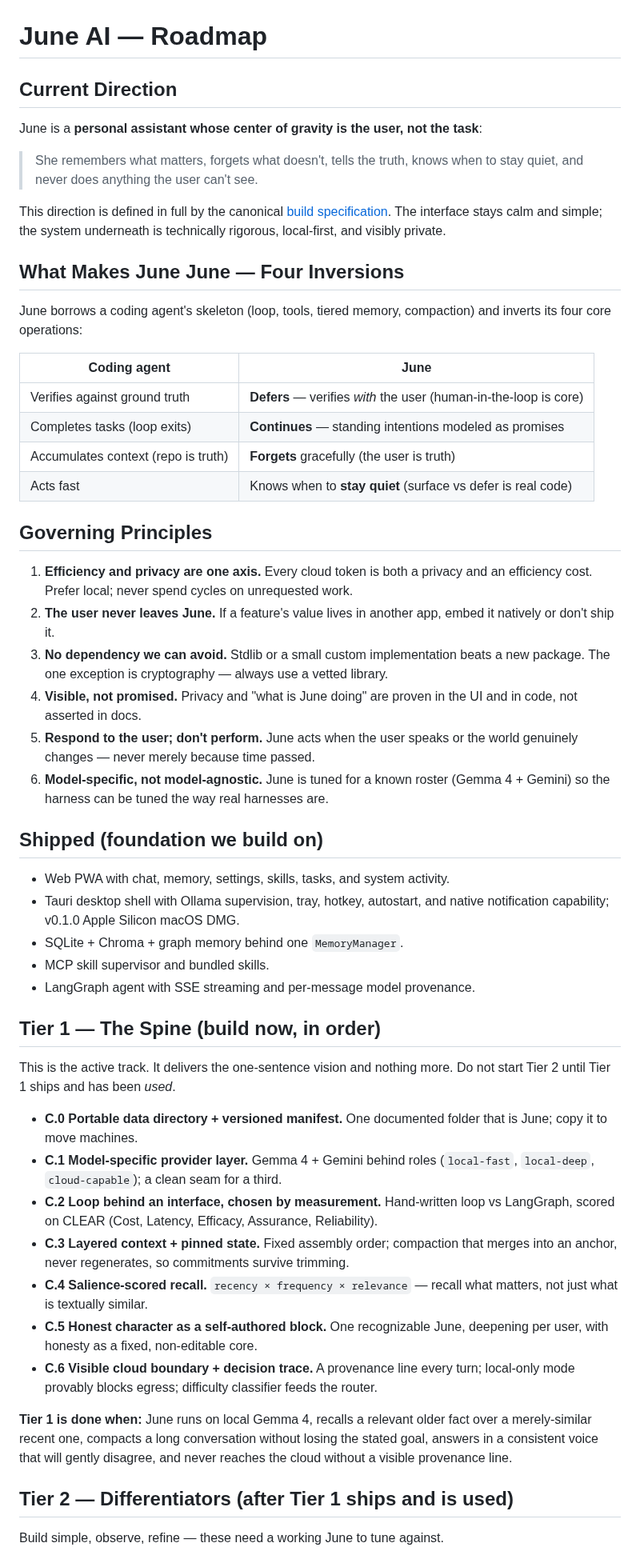
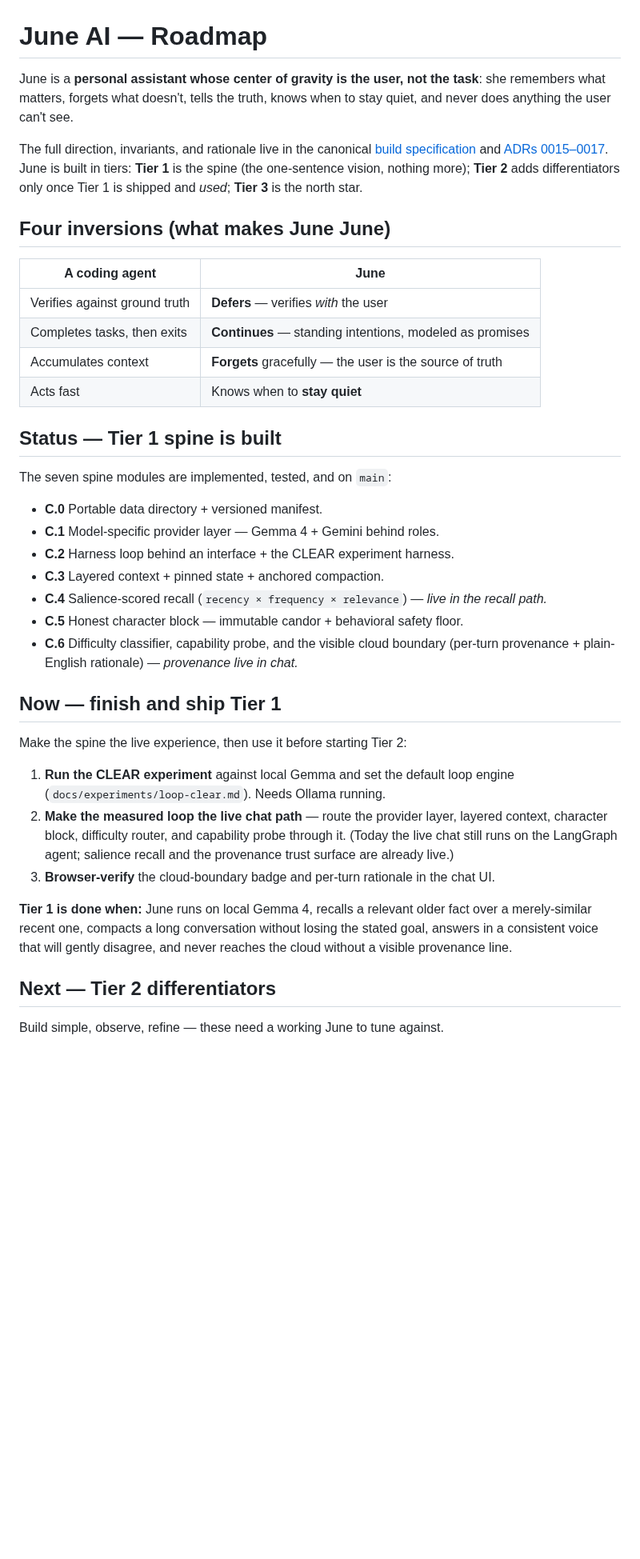
Before and after one commit to IrgenSlj/JuneAI, a Markdown page: ROADMAP.md, the part around one of its changes. Shown at 80% size. Drawn GitHub-style; blank space fills up the shorter version.

Commit message:
docs: refresh ROADMAP — Tier 1 spine built, sharpen now/next/later

```diff
--- a/ROADMAP.md
+++ b/ROADMAP.md
@@ -1,79 +1,55 @@
 # June AI — Roadmap
 
-## Current Direction
+June is a **personal assistant whose center of gravity is the user, not the task**:
+she remembers what matters, forgets what doesn't, tells the truth, knows when to
+stay quiet, and never does anything the user can't see.
 
-June is a **personal assistant whose center of gravity is the user, not the task**:
+The full direction, invariants, and rationale live in the canonical
+[build specification](docs/product/build-spec.md) and
+[ADRs 0015–0017](docs/decisions/). June is built in tiers: **Tier 1** is the spine
+(the one-sentence vision, nothing more); **Tier 2** adds differentiators only once
+Tier 1 is shipped and *used*; **Tier 3** is the north star.
 
-> She remembers what matters, forgets what doesn't, tells the truth, knows when to
-> stay quiet, and never does anything the user can't see.
+## Four inversions (what makes June June)
 
-This direction is defined in full by the canonical
-[build specification](docs/product/build-spec.md). The interface stays calm and
-simple; the system underneath is technically rigorous, local-first, and visibly
-private.
+| A coding agent | June |
+|---|---|
+| Verifies against ground truth | **Defers** — verifies *with* the user |
+| Completes tasks, then exits | **Continues** — standing intentions, modeled as promises |
+| Accumulates context | **Forgets** gracefully — the user is the source of truth |
+| Acts fast | Knows when to **stay quiet** |
 
-## What Makes June June — Four Inversions
+## Status — Tier 1 spine is built
 
-June borrows a coding agent's skeleton (loop, tools, tiered memory, compaction)
-and inverts its four core operations:
+The seven spine modules are implemented, tested, and on `main`:
 
-| Coding agent | June |
-|---|---|
-| Verifies against ground truth | **Defers** — verifies *with* the user (human-in-the-loop is core) |
-| Completes tasks (loop exits) | **Continues** — standing intentions modeled as promises |
-| Accumulates context (repo is truth) | **Forgets** gracefully (the user is truth) |
-| Acts fast | Knows when to **stay quiet** (surface vs defer is real code) |
+- **C.0** Portable data directory + versioned manifest.
+- **C.1** Model-specific provider layer — Gemma 4 + Gemini behind roles.
+- **C.2** Harness loop behind an interface + the CLEAR experiment harness.
+- **C.3** Layered context + pinned state + anchored compaction.
+- **C.4** Salience-scored recall (`recency × frequency × relevance`) — *live in the recall path.*
+- **C.5** Honest character block — immutable candor + behavioral safety floor.
+- **C.6** Difficulty classifier, capability probe, and the visible cloud boundary
+  (per-turn provenance + plain-English rationale) — *provenance live in chat.*
 
-## Governing Principles
+## Now — finish and ship Tier 1
 
-1. **Efficiency and privacy are one axis.** Every cloud token is both a privacy
-   and an efficiency cost. Prefer local; never spend cycles on unrequested work.
-2. **The user never leaves June.** If a feature's value lives in another app,
-   embed it natively or don't ship it.
-3. **No dependency we can avoid.** Stdlib or a small custom implementation beats a
-   new package. The one exception is cryptography — always use a vetted library.
-4. **Visible, not promised.** Privacy and "what is June doing" are proven in the
-   UI and in code, not asserted in docs.
-5. **Respond to the user; don't perform.** June acts when the user speaks or the
-   world genuinely changes — never merely because time passed.
-6. **Model-specific, not model-agnostic.** June is tuned for a known roster
-   (Gemma 4 + Gemini) so the harness can be tuned the way real harnesses are.
+Make the spine the live experience, then use it before starting Tier 2:
 
-## Shipped (foundation we build on)
-
-- Web PWA with chat, memory, settings, skills, tasks, and system activity.
-- Tauri desktop shell with Ollama supervision, tray, hotkey, autostart, and
-  native notification capability; v0.1.0 Apple Silicon macOS DMG.
-- SQLite + Chroma + graph memory behind one `MemoryManager`.
-- MCP skill supervisor and bundled skills.
-- LangGraph agent with SSE streaming and per-message model provenance.
-
-## Tier 1 — The Spine (build now, in order)
-
-This is the active track. It delivers the one-sentence vision and nothing more.
-Do not start Tier 2 until Tier 1 ships and has been *used*.
-
-- **C.0 Portable data directory + versioned manifest.** One documented folder that
-  is June; copy it to move machines.
-- **C.1 Model-specific provider layer.** Gemma 4 + Gemini behind roles
-  (`local-fast`, `local-deep`, `cloud-capable`); a clean seam for a third.
-- **C.2 Loop behind an interface, chosen by measurement.** Hand-written loop vs
-  LangGraph, scored on CLEAR (Cost, Latency, Efficacy, Assurance, Reliability).
-- **C.3 Layered context + pinned state.** Fixed assembly order; compaction that
-  merges into an anchor, never regenerates, so commitments survive trimming.
-- **C.4 Salience-scored recall.** `recency × frequency × relevance` — recall what
-  matters, not just what is textually similar.
-- **C.5 Honest character as a self-authored block.** One recognizable June,
-  deepening per user, with honesty as a fixed, non-editable core.
-- **C.6 Visible cloud boundary + decision trace.** A provenance line every turn;
-  local-only mode provably blocks egress; difficulty classifier feeds the router.
+1. **Run the CLEAR experiment** against local Gemma and set the default loop engine
+   (`docs/experiments/loop-clear.md`). Needs Ollama running.
+2. **Make the measured loop the live chat path** — route the provider layer,
+   layered context, character block, difficulty router, and capability probe
+   through it. (Today the live chat still runs on the LangGraph agent; salience
+   recall and the provenance trust surface are already live.)
+3. **Browser-verify** the cloud-boundary badge and per-turn rationale in the chat UI.
 
 **Tier 1 is done when:** June runs on local Gemma 4, recalls a relevant older fact
 over a merely-similar recent one, compacts a long conversation without losing the
 stated goal, answers in a consistent voice that will gently disagree, and never
 reaches the cloud without a visible provenance line.
 
-## Tier 2 — Differentiators (after Tier 1 ships and is used)
+## Next — Tier 2 differentiators
 
 Build simple, observe, refine — these need a working June to tune against.
 
```
Also changed, not shown: other parts of ROADMAP.md (+18 -22 lines).
